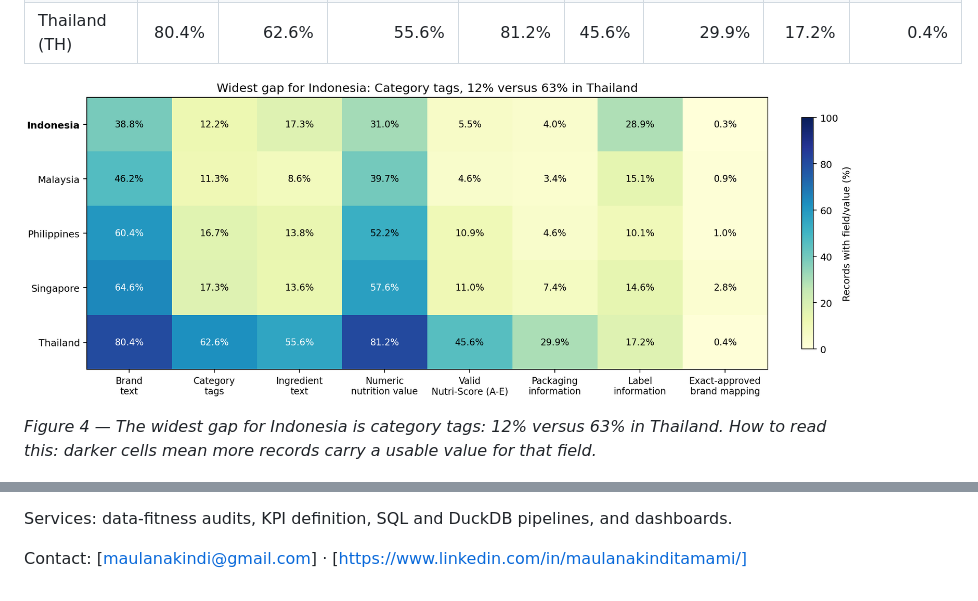
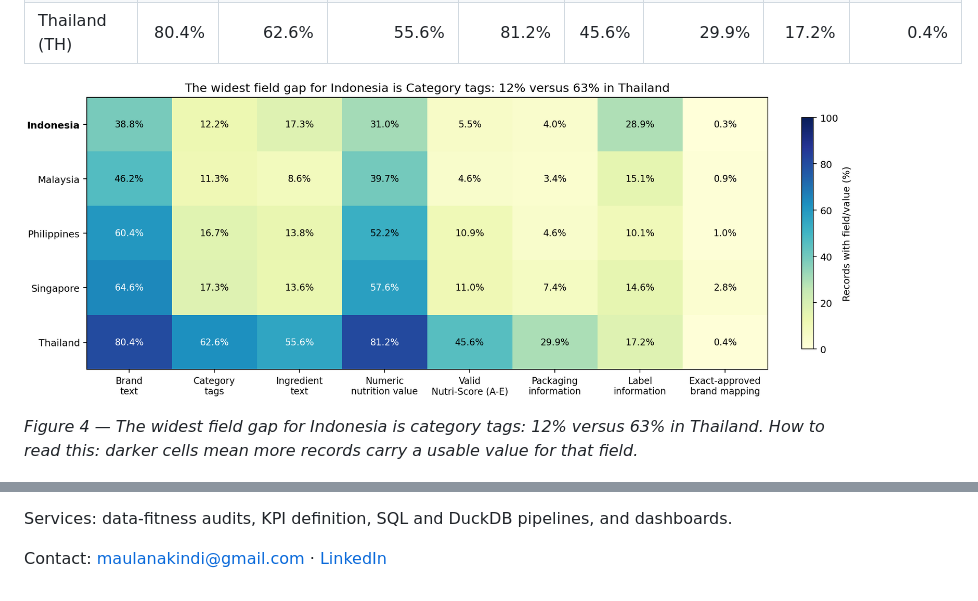
Before and after one commit to MaulanaKindi/indonesia-food-product-landscape, a Markdown page: README.md, 2 parts joined by grey strips. GitHub-like rendering; pictures changed too: docs/img/data_readiness_scorecard.png.

```diff
--- a/README.md
+++ b/README.md
@@ -87,5 +87,5 @@ Percentages are records with a non-empty field or valid value, using the definit
 
-*Figure 4 — The widest gap for Indonesia is category tags: 12% versus 63% in Thailand. How to read this: darker cells mean more records carry a usable value for that field.*
+*Figure 4 — The widest field gap for Indonesia is category tags: 12% versus 63% in Thailand. How to read this: darker cells mean more records carry a usable value for that field.*
 
 ![Grouped bar chart comparing brand text with exact-approved brand mapping; brand text covers 39% of Indonesian records and exact-approved mapping 0.34%](docs/img/brand_mapping_gap.png)
 
@@ -143,4 +143,4 @@ Original project code and documentation are MIT-licensed. Open Food Facts data a
 
 Services: data-fitness audits, KPI definition, SQL and DuckDB pipelines, and dashboards.
 
-Contact: [maulanakindi@gmail.com] · [https://www.linkedin.com/in/maulanakinditamami/]
+Contact: [maulanakindi@gmail.com](mailto:maulanakindi@gmail.com) · [LinkedIn](https://www.linkedin.com/in/maulanakinditamami/)
```
Also changed, not shown: other parts of README.md (+2 -2 lines), docs/12_client_one_pager.md (+1 -1 lines), 2 other files.
